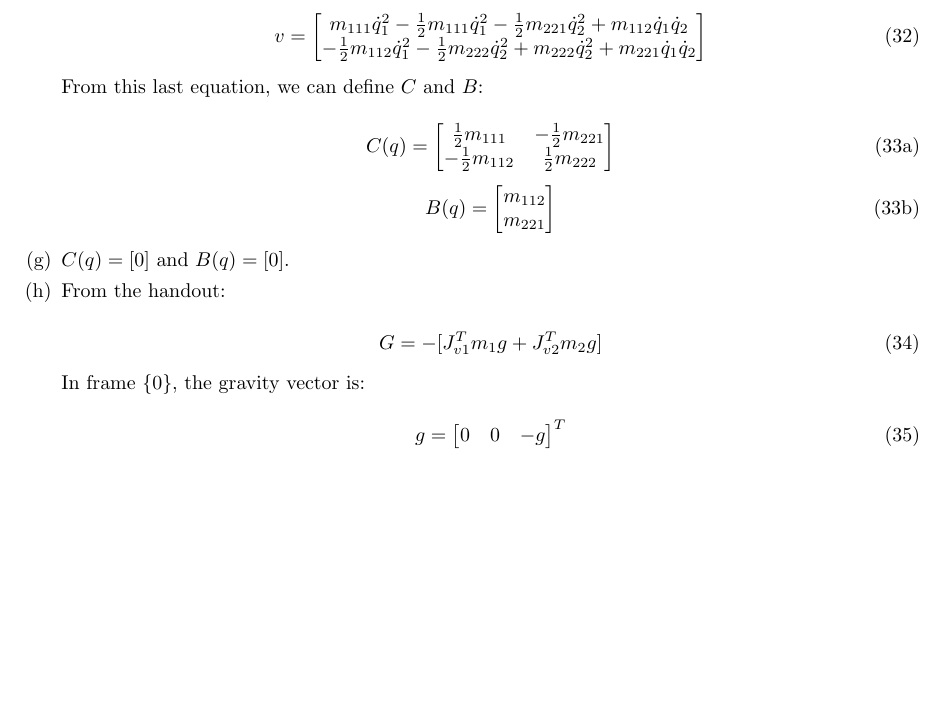
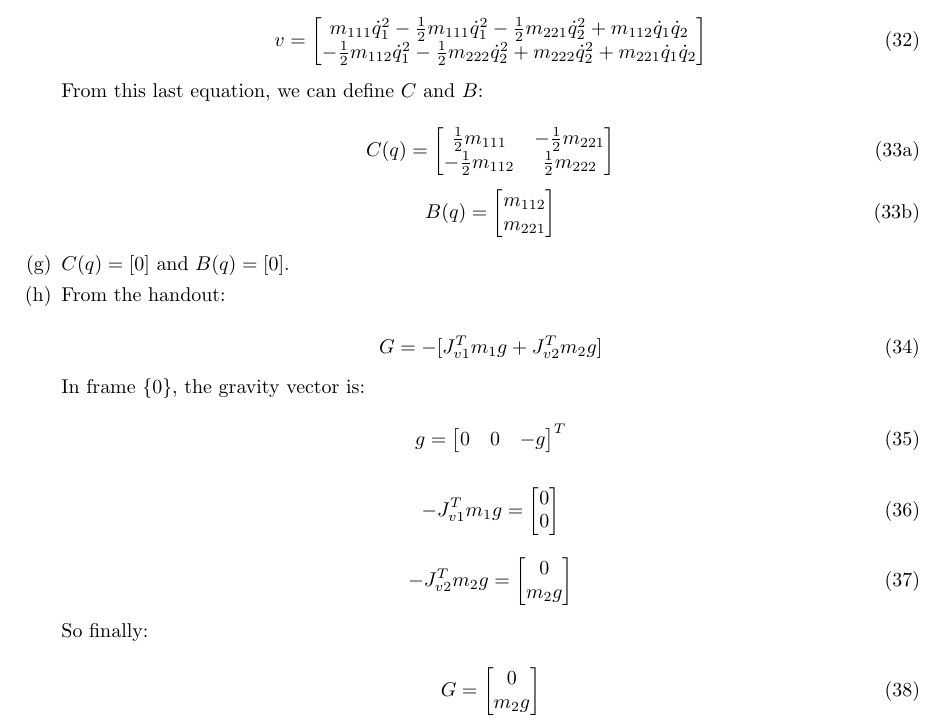
Before and after one commit to Hifzakhalid/stanford-cs223a, a LaTeX problem sheet (cs223a-homework-5.tex): part of page 4 of 4, cut so that both start at the same text, the shorter picture padded with empty space. Compiled offline with pdfLaTeX.

Commit message:
homework 5 exercise 2 part h

```diff
--- a/cs223a-homework-5.tex
+++ b/cs223a-homework-5.tex
@@ -411,6 +411,29 @@ In frame ${\{0\}}$, the gravity vector is:
       \end{bmatrix}^T
 \end{equation}
 
+\begin{equation}
+  -J_{v1}^T m_1 g = \begin{bmatrix}
+	              0 \\
+		      0 \\
+		    \end{bmatrix}
+\end{equation}
+
+\begin{equation}
+  -J_{v2}^T m_2 g = \begin{bmatrix}
+	              0    \\
+		      m_2g \\
+		    \end{bmatrix}
+\end{equation}
+
+So finally:
+
+\begin{equation}
+  G = \begin{bmatrix}
+        0    \\
+        m_2g \\
+      \end{bmatrix}
+\end{equation}
+
 
 \end{parts}
 
```
